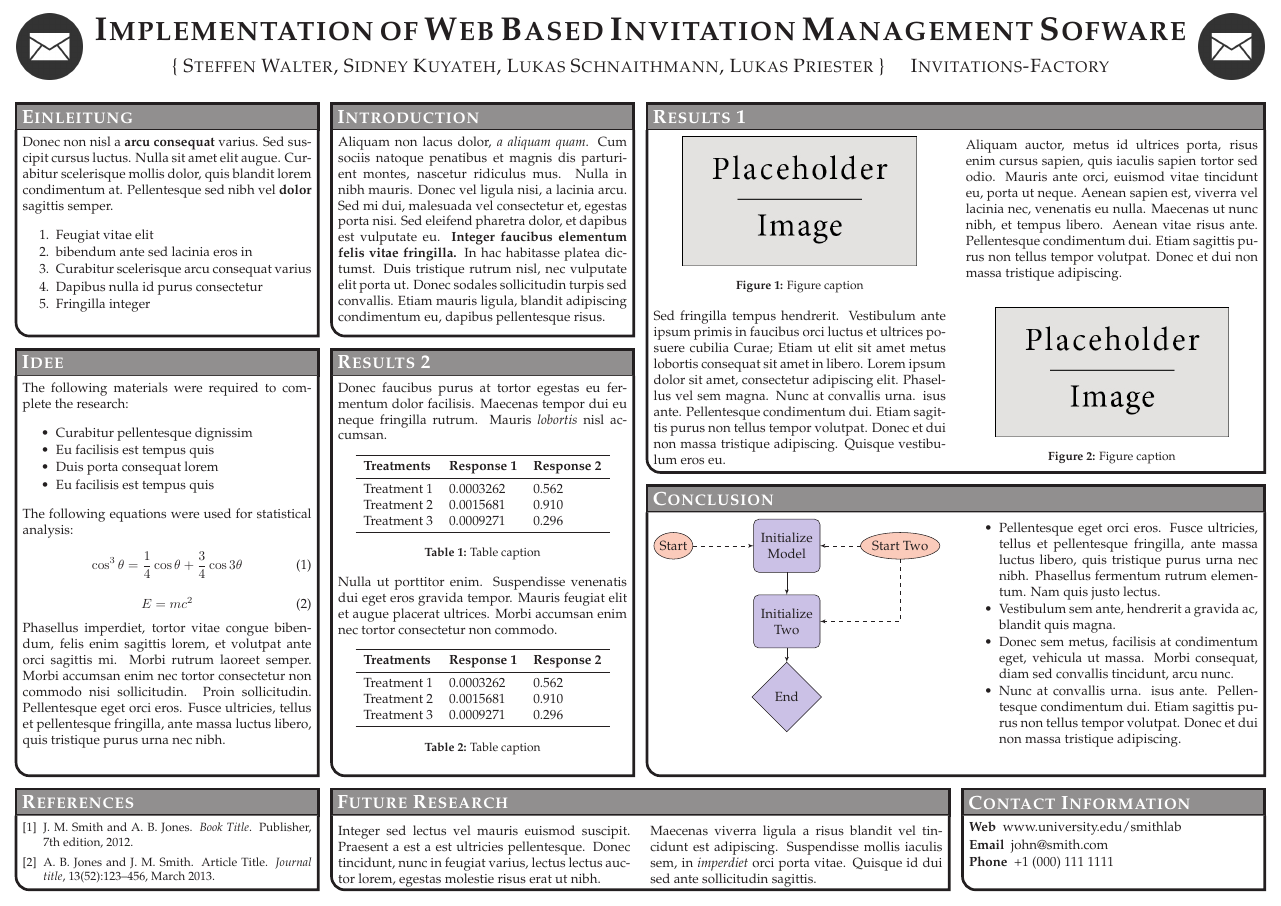
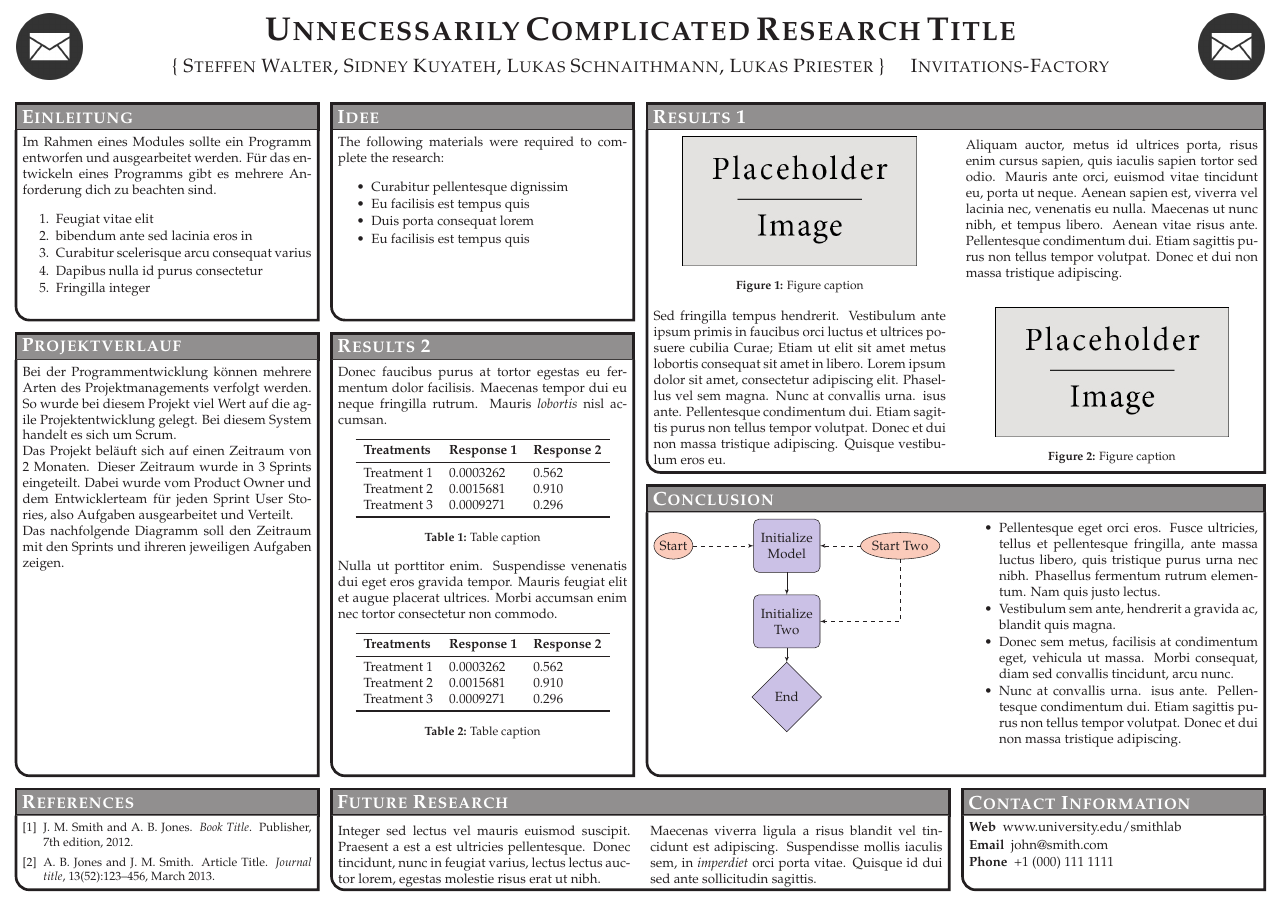
Before and after one commit to LukasInf17/com.dhbw.team3, a LaTeX poster (poster/conference_poster_4.tex): the whole page. Compiled offline with pdfLaTeX.

Commit message:
#54 did some changes and wrote some rows

```diff
--- a/poster/conference_poster_4.tex
+++ b/poster/conference_poster_4.tex
@@ -72,7 +72,7 @@ linewidth=2pt % Width of the border lines around content boxes
 %----------------------------------------------------------------------------------------
 %
 {\includegraphics[height=5em]{favicon.png}} % First university/lab logo on the left
-{\bf\textsc{Implementation of Web Based Invitation Management Sofware}\vspace{0.5em}} % Poster title
+{\bf\textsc{Unnecessarily Complicated Research Title}\vspace{0.5em}} % Poster title
 {\textsc{\{ Steffen Walter, Sidney Kuyateh, Lukas Schnaithmann, Lukas Priester \} \hspace{12pt} Invitations-Factory}} % Author names and institution
 {\includegraphics[height=5em]{favicon.png}} % Second university/lab logo on the right
 
@@ -82,7 +82,7 @@ linewidth=2pt % Width of the border lines around content boxes
 
 \headerbox{Einleitung}{name=objectives,column=0,row=0}{
 
-Donec non nisl a \textbf{arcu consequat} varius. Sed suscipit cursus luctus. Nulla sit amet elit augue. Curabitur scelerisque mollis dolor, quis blandit lorem condimentum at. Pellentesque sed nibh vel \textbf{dolor} sagittis semper.
+Im Rahmen eines Modules sollte ein Programm entworfen und ausgearbeitet werden. Für das entwickeln eines Programms gibt es mehrere Anforderung dich zu beachten sind.
 
 \begin{enumerate}\compresslist
 \item Feugiat vitae elit
@@ -96,12 +96,21 @@ Donec non nisl a \textbf{arcu consequat} varius. Sed suscipit cursus luctus. Nul
 }
 
 %----------------------------------------------------------------------------------------
-%	INTRODUCTION
+%	Idee
 %----------------------------------------------------------------------------------------
 
-\headerbox{Introduction}{name=introduction,column=1,row=0,bottomaligned=objectives}{
+\headerbox{Idee}{name=introduction,column=1,row=0,bottomaligned=objectives}{
 
-Aliquam non lacus dolor, \textit{a aliquam quam}. Cum sociis natoque penatibus et magnis dis parturient montes, nascetur ridiculus mus. Nulla in nibh mauris. Donec vel ligula nisi, a lacinia arcu. Sed mi dui, malesuada vel consectetur et, egestas porta nisi. Sed eleifend pharetra dolor, et dapibus est vulputate eu. \textbf{Integer faucibus elementum felis vitae fringilla.} In hac habitasse platea dictumst. Duis tristique rutrum nisl, nec vulputate elit porta ut. Donec sodales sollicitudin turpis sed convallis. Etiam mauris ligula, blandit adipiscing condimentum eu, dapibus pellentesque risus.
+The following materials were required to complete the research:
+
+\begin{itemize}\compresslist
+	\item Curabitur pellentesque dignissim
+	\item Eu facilisis est tempus quis
+	\item Duis porta consequat lorem
+	\item Eu facilisis est tempus quis
+\end{itemize}
+
+
 }
 
 %----------------------------------------------------------------------------------------
@@ -215,30 +224,13 @@ Maecenas viverra ligula a risus blandit vel tincidunt est adipiscing. Suspendiss
 %	Die Idee
 %----------------------------------------------------------------------------------------
 
-\headerbox{Idee }{name=method,column=0,below=objectives,bottomaligned=conclusion}{ % This block's bottom aligns with the bottom of the conclusion block
+\headerbox{Projektverlauf }{name=method,column=0,below=objectives,bottomaligned=conclusion}{ % This block's bottom aligns with the bottom of the conclusion block
 
-The following materials were required to complete the research:
+Bei der Programmentwicklung können mehrere Arten des Projektmanagements verfolgt werden. So wurde bei diesem Projekt viel Wert auf die agile Projektentwicklung gelegt. Bei diesem System handelt es sich um Scrum.\\
+Das Projekt beläuft sich auf einen Zeitraum von 2 Monaten. Dieser Zeitraum wurde in 3 Sprints eingeteilt. Dabei wurde vom Product Owner und dem Entwicklerteam für jeden Sprint User Stories, also Aufgaben ausgearbeitet und Verteilt.\\
+Das nachfolgende Diagramm soll den Zeitraum mit den Sprints und ihreren jeweiligen Aufgaben zeigen.
 
-\begin{itemize}\compresslist
-\item Curabitur pellentesque dignissim
-\item Eu facilisis est tempus quis
-\item Duis porta consequat lorem
-\item Eu facilisis est tempus quis
-\end{itemize}
 
-The following equations were used for statistical analysis:
-
-\begin{equation}
-\cos^3 \theta =\frac{1}{4}\cos\theta+\frac{3}{4}\cos 3\theta
-\label{eq:refname}
-\end{equation}\
-
-\begin{equation}
-E = mc^{2}
-\label{eqn:Einstein}
-\end{equation}
-
-Phasellus imperdiet, tortor vitae congue bibendum, felis enim sagittis lorem, et volutpat ante orci sagittis mi. Morbi rutrum laoreet semper. Morbi accumsan enim nec tortor consectetur non commodo nisi sollicitudin. Proin sollicitudin. Pellentesque eget orci eros. Fusce ultricies, tellus et pellentesque fringilla, ante massa luctus libero, quis tristique purus urna nec nibh.
 }
 
 %----------------------------------------------------------------------------------------
```
